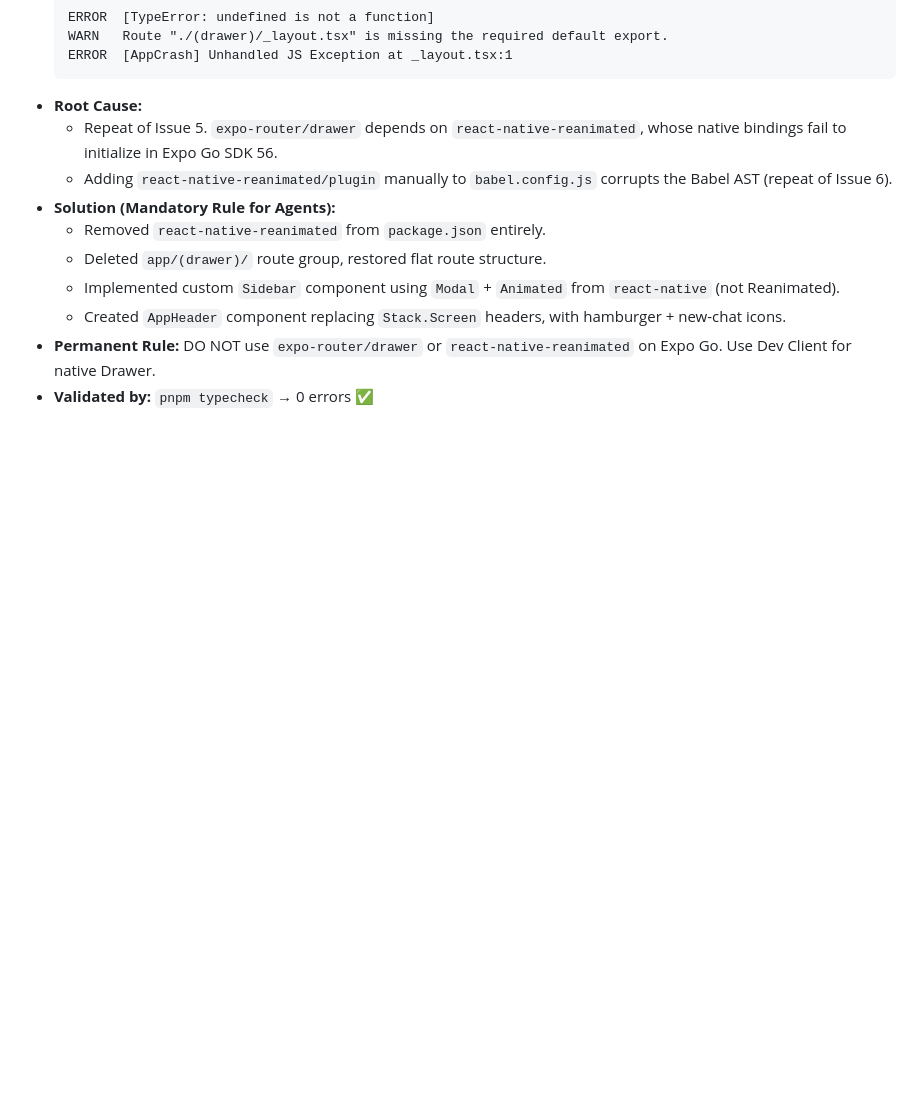
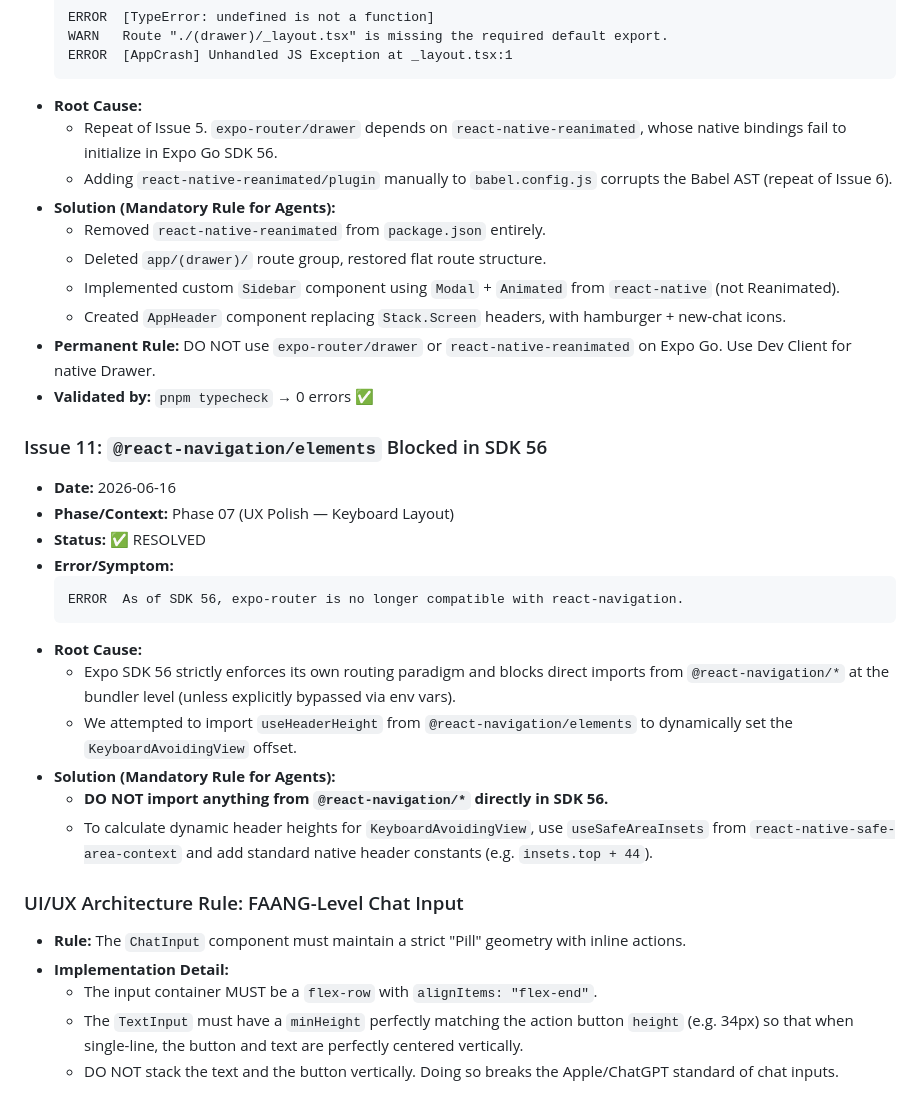
Before and after one commit to marceloserra/app-omnia, a Markdown page: docs/process/troubleshooting.md, the part around the change. Drawn GitHub-style; blank space fills up the shorter version.

Commit message:
docs: log Issue 11 regarding react-navigation sdk 56 restriction and formalize chat input faang layout rule

````diff
--- a/docs/process/troubleshooting.md
+++ b/docs/process/troubleshooting.md
@@ -183,3 +183,25 @@ This document serves as a centralized knowledge base for critical errors encount
   - Created `AppHeader` component replacing `Stack.Screen` headers, with hamburger + new-chat icons.
 - **Permanent Rule:** DO NOT use `expo-router/drawer` or `react-native-reanimated` on Expo Go. Use Dev Client for native Drawer.
 - **Validated by:** `pnpm typecheck` → 0 errors ✅
+
+### Issue 11: `@react-navigation/elements` Blocked in SDK 56
+- **Date:** 2026-06-16
+- **Phase/Context:** Phase 07 (UX Polish — Keyboard Layout)
+- **Status:** ✅ RESOLVED
+- **Error/Symptom:**
+  ```text
+  ERROR  As of SDK 56, expo-router is no longer compatible with react-navigation.
+  ```
+- **Root Cause:**
+  - Expo SDK 56 strictly enforces its own routing paradigm and blocks direct imports from `@react-navigation/*` at the bundler level (unless explicitly bypassed via env vars).
+  - We attempted to import `useHeaderHeight` from `@react-navigation/elements` to dynamically set the `KeyboardAvoidingView` offset.
+- **Solution (Mandatory Rule for Agents):**
+  - **DO NOT import anything from `@react-navigation/*` directly in SDK 56.**
+  - To calculate dynamic header heights for `KeyboardAvoidingView`, use `useSafeAreaInsets` from `react-native-safe-area-context` and add standard native header constants (e.g. `insets.top + 44`).
+
+### UI/UX Architecture Rule: FAANG-Level Chat Input
+- **Rule:** The `ChatInput` component must maintain a strict "Pill" geometry with inline actions.
+- **Implementation Detail:**
+  - The input container MUST be a `flex-row` with `alignItems: "flex-end"`.
+  - The `TextInput` must have a `minHeight` perfectly matching the action button `height` (e.g. 34px) so that when single-line, the button and text are perfectly centered vertically.
+  - DO NOT stack the text and the button vertically. Doing so breaks the Apple/ChatGPT standard of chat inputs.
````
